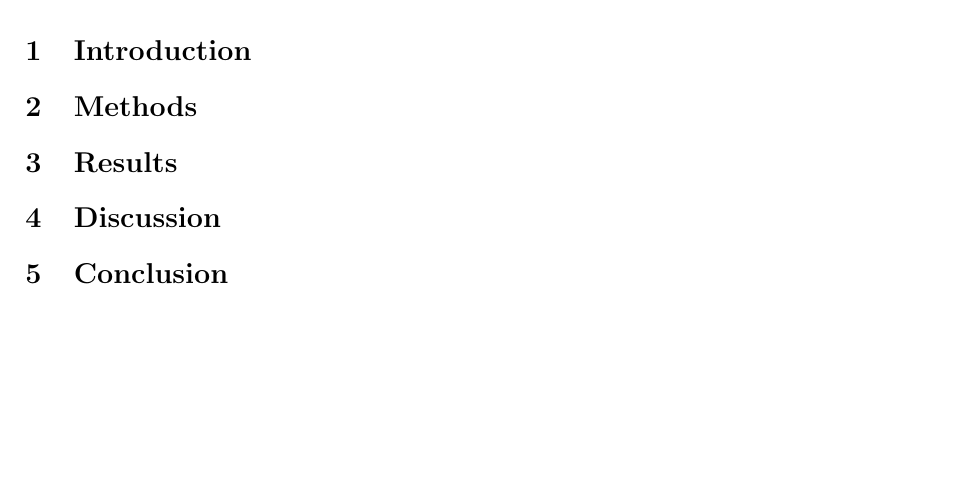
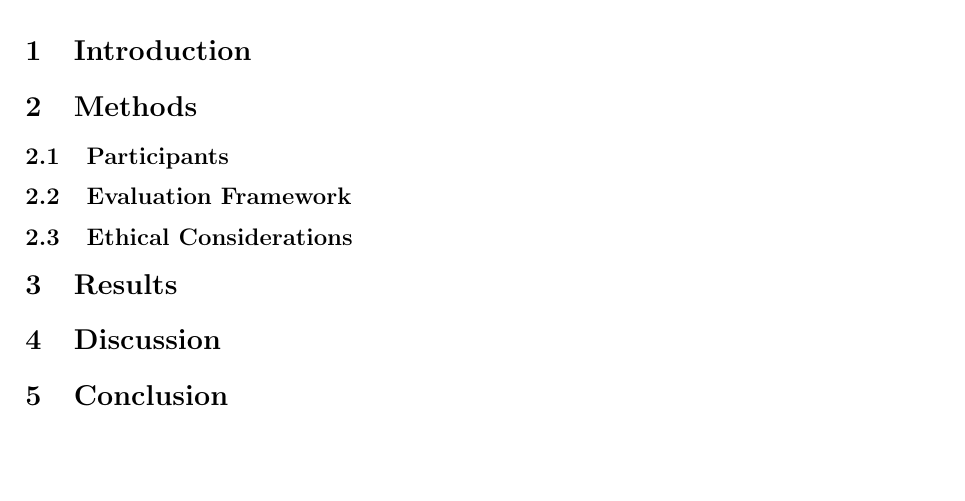
Before and after one commit to pauldubois98/MarkingCorrelation, a LaTeX paper (markingCorrelation.tex): part of the page, cut so that both start at the same text. Compiled offline with pdfLaTeX.

Commit message:
added method subsections

```diff
--- a/markingCorrelation.tex
+++ b/markingCorrelation.tex
@@ -19,6 +19,9 @@
 
 \section{Introduction}
 \section{Methods}
+\subsection{Participants}
+\subsection{Evaluation Framework}
+\subsection{Ethical Considerations}
 \section{Results}
 \section{Discussion}
 \section{Conclusion}
```
Also changed, not shown: markingCorrelation.pdf.
